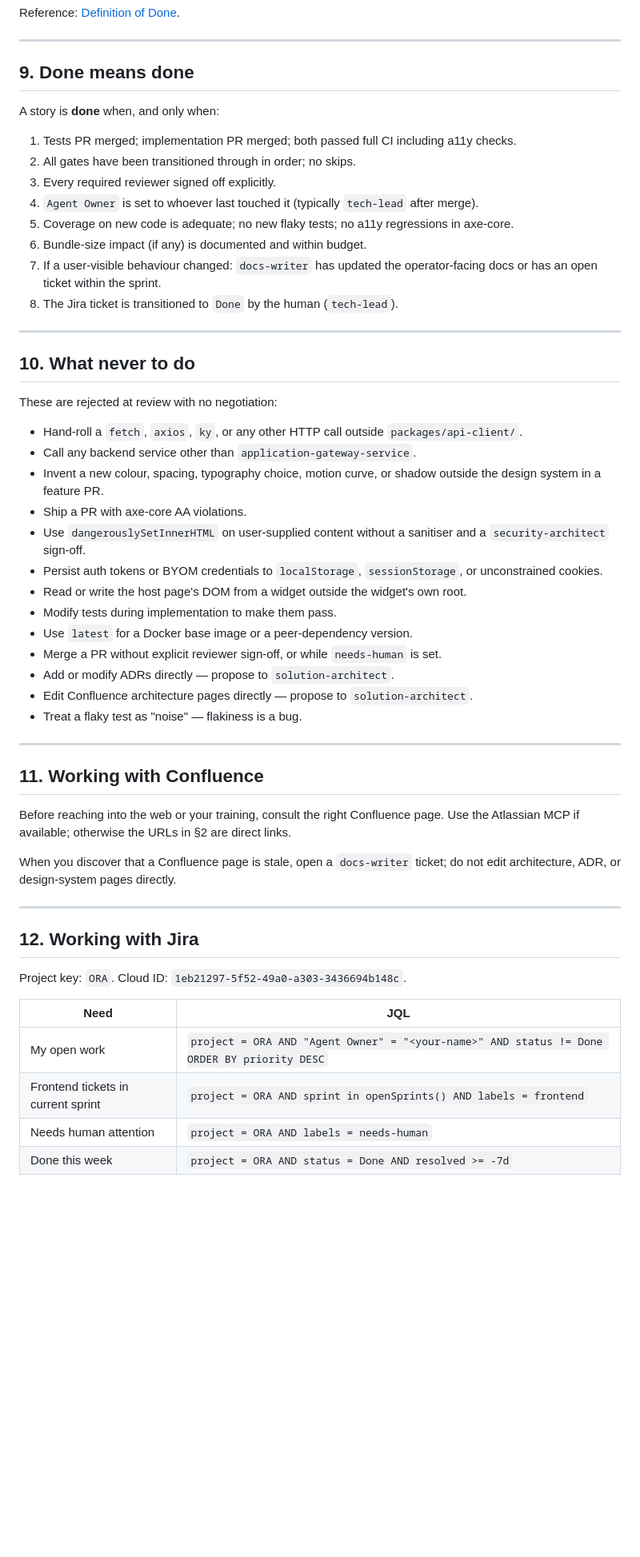
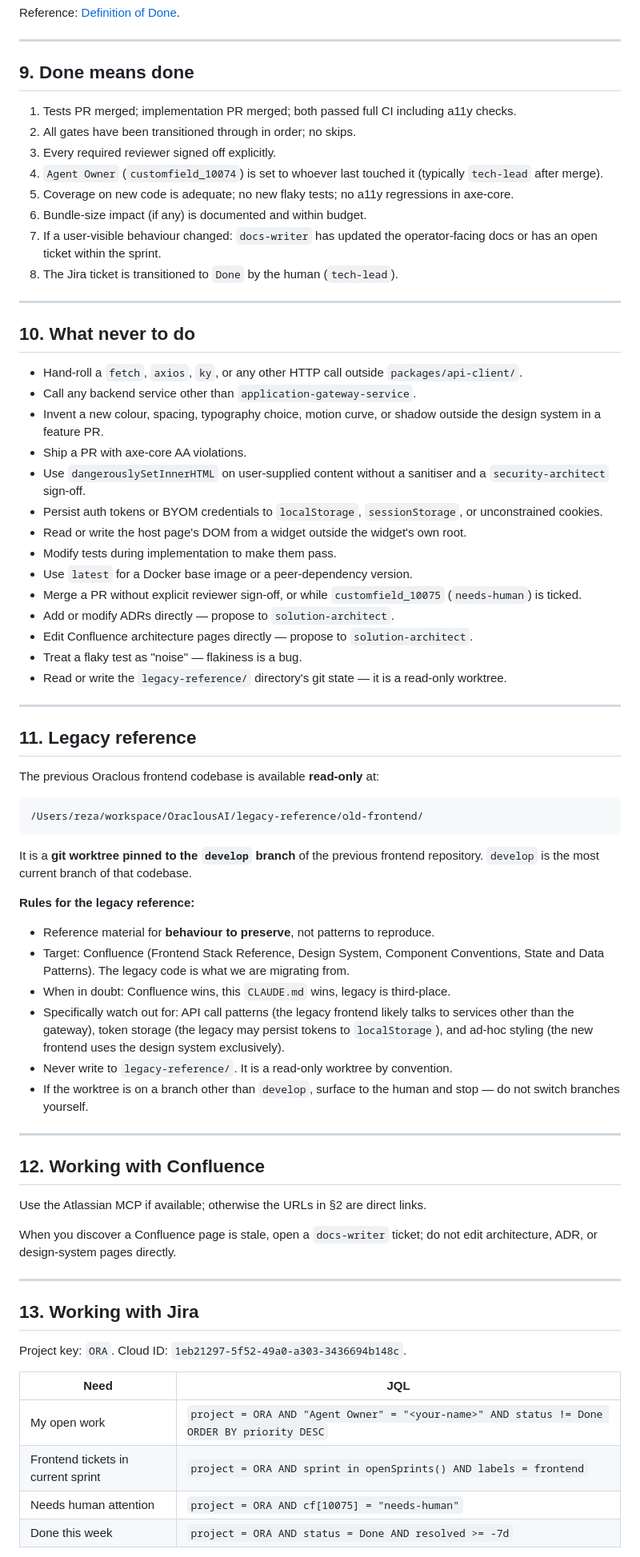
Before and after one commit to OraclousAI/oraclous-frontend, a Markdown page: CLAUDE.md, the part around one of its changes. Shown at 80% size. Rendered like a GitHub page; blank space fills up the shorter version.

````diff
--- a/CLAUDE.md
+++ b/CLAUDE.md
@@ -294,12 +319,10 @@ Reference: [Definition of Done](https://oraclous.atlassian.net/wiki/spaces/OP/pa
 
 ## 9. Done means done
 
-A story is **done** when, and only when:
-
 1. Tests PR merged; implementation PR merged; both passed full CI including a11y checks.
 2. All gates have been transitioned through in order; no skips.
 3. Every required reviewer signed off explicitly.
-4. `Agent Owner` is set to whoever last touched it (typically `tech-lead` after merge).
+4. `Agent Owner` (`customfield_10074`) is set to whoever last touched it (typically `tech-lead` after merge).
 5. Coverage on new code is adequate; no new flaky tests; no a11y regressions in axe-core.
 6. Bundle-size impact (if any) is documented and within budget.
 7. If a user-visible behaviour changed: `docs-writer` has updated the operator-facing docs or has an open ticket within the sprint.
@@ -308,8 +331,6 @@ A story is **done** when, and only when:
 ---
 
 ## 10. What never to do
-
-These are rejected at review with no negotiation:
 
 - Hand-roll a `fetch`, `axios`, `ky`, or any other HTTP call outside `packages/api-client/`.
 - Call any backend service other than `application-gateway-service`.
@@ -320,22 +341,44 @@ These are rejected at review with no negotiation:
 - Read or write the host page's DOM from a widget outside the widget's own root.
 - Modify tests during implementation to make them pass.
 - Use `latest` for a Docker base image or a peer-dependency version.
-- Merge a PR without explicit reviewer sign-off, or while `needs-human` is set.
+- Merge a PR without explicit reviewer sign-off, or while `customfield_10075` (`needs-human`) is ticked.
 - Add or modify ADRs directly — propose to `solution-architect`.
 - Edit Confluence architecture pages directly — propose to `solution-architect`.
 - Treat a flaky test as "noise" — flakiness is a bug.
+- Read or write the `legacy-reference/` directory's git state — it is a read-only worktree.
 
 ---
 
-## 11. Working with Confluence
+## 11. Legacy reference
 
-Before reaching into the web or your training, consult the right Confluence page. Use the Atlassian MCP if available; otherwise the URLs in §2 are direct links.
+The previous Oraclous frontend codebase is available **read-only** at:
 
-When you discover that a Confluence page is stale, open a `docs-writer` ticket; do not edit architecture, ADR, or design-system pages directly.
+```
+/Users/reza/workspace/OraclousAI/legacy-reference/old-frontend/
+```
+
+It is a **git worktree pinned to the `develop` branch** of the previous frontend repository. `develop` is the most current branch of that codebase.
+
+**Rules for the legacy reference:**
+
+- Reference material for **behaviour to preserve**, not patterns to reproduce.
+- Target: Confluence (Frontend Stack Reference, Design System, Component Conventions, State and Data Patterns). The legacy code is what we are migrating from.
+- When in doubt: Confluence wins, this `CLAUDE.md` wins, legacy is third-place.
+- Specifically watch out for: API call patterns (the legacy frontend likely talks to services other than the gateway), token storage (the legacy may persist tokens to `localStorage`), and ad-hoc styling (the new frontend uses the design system exclusively).
+- Never write to `legacy-reference/`. It is a read-only worktree by convention.
+- If the worktree is on a branch other than `develop`, surface to the human and stop — do not switch branches yourself.
 
 ---
 
-## 12. Working with Jira
+## 12. Working with Confluence
+
+Use the Atlassian MCP if available; otherwise the URLs in §2 are direct links.
+
+When you discover a Confluence page is stale, open a `docs-writer` ticket; do not edit architecture, ADR, or design-system pages directly.
+
+---
+
+## 13. Working with Jira
 
 Project key: `ORA`. Cloud ID: `1eb21297-5f52-49a0-a303-3436694b148c`.
 
@@ -343,6 +386,6 @@ Project key: `ORA`. Cloud ID: `1eb21297-5f52-49a0-a303-3436694b148c`.
 | --- | --- |
 | My open work | `project = ORA AND "Agent Owner" = "<your-name>" AND status != Done ORDER BY priority DESC` |
 | Frontend tickets in current sprint | `project = ORA AND sprint in openSprints() AND labels = frontend` |
-| Needs human attention | `project = ORA AND labels = needs-human` |
+| Needs human attention | `project = ORA AND cf[10075] = "needs-human"` |
 | Done this week | `project = ORA AND status = Done AND resolved >= -7d` |
 
````
Also changed, not shown: other parts of CLAUDE.md (+73 -48 lines).
